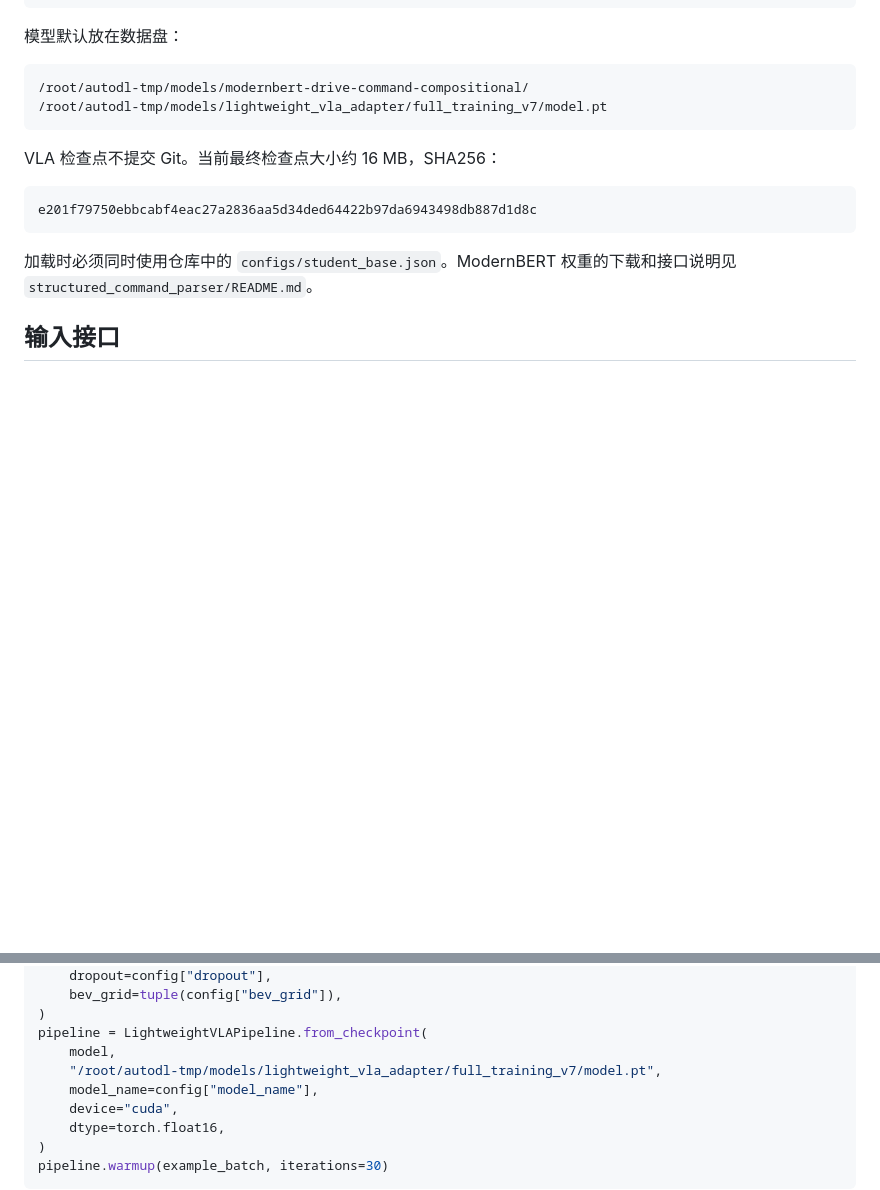
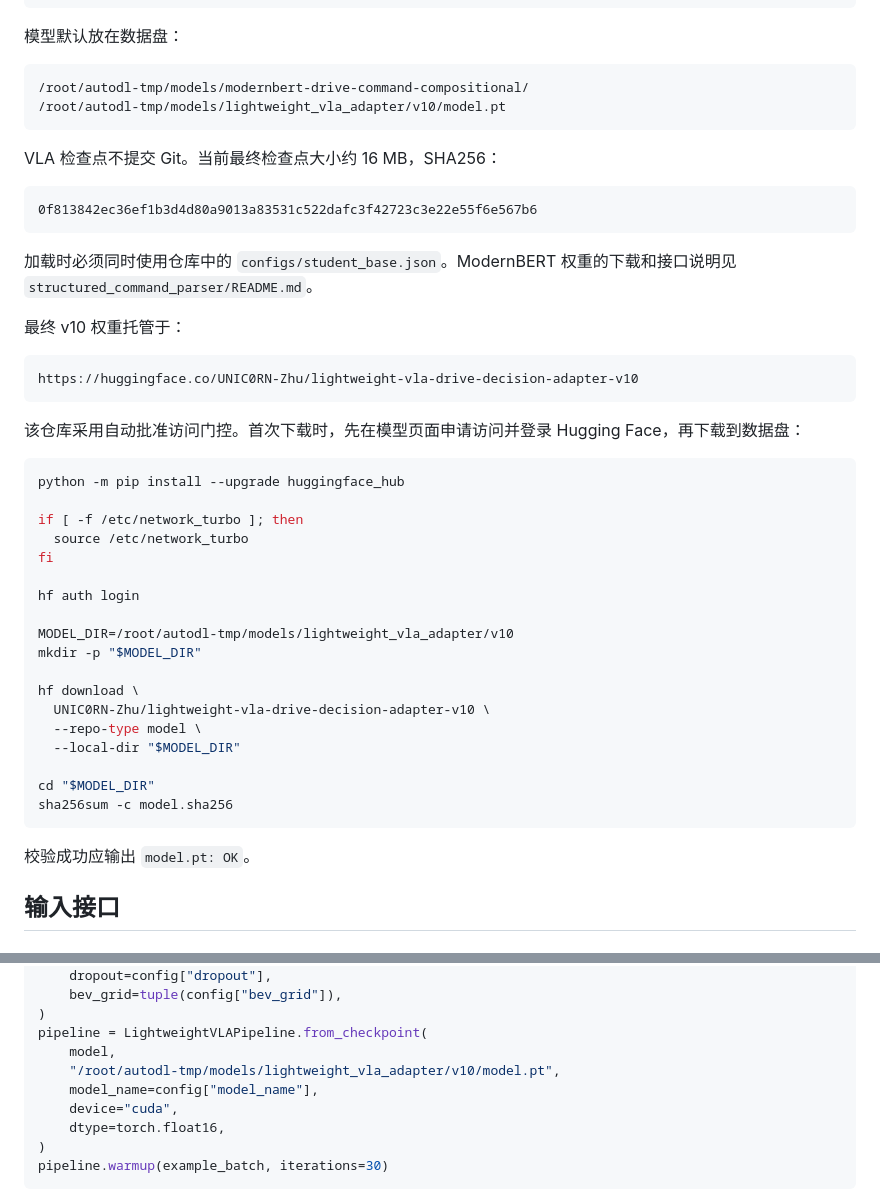
Before and after one commit to ZhuShanzhe/LMM-in-AutoDrive, a Markdown page: lightweight_vla_adapter/README.md, 2 parts joined by grey strips. Drawn GitHub-style; blank space fills up the shorter version.

Commit message:
docs: point VLA runtime to final v10 weights

````diff
--- a/lightweight_vla_adapter/README.md
+++ b/lightweight_vla_adapter/README.md
@@ -138,16 +138,47 @@ pip install -r lightweight_vla_adapter/requirements.txt
 
 ```text
 /root/autodl-tmp/models/modernbert-drive-command-compositional/
-/root/autodl-tmp/models/lightweight_vla_adapter/full_training_v7/model.pt
+/root/autodl-tmp/models/lightweight_vla_adapter/v10/model.pt
 ```
 
 VLA 检查点不提交 Git。当前最终检查点大小约 16 MB，SHA256：
 
 ```text
-e201f79750ebbcabf4eac27a2836aa5d34ded64422b97da6943498db887d1d8c
+0f813842ec36ef1b3d4d80a9013a83531c522dafc3f42723c3e22e55f6e567b6
 ```
 
 加载时必须同时使用仓库中的 `configs/student_base.json`。ModernBERT 权重的下载和接口说明见 `structured_command_parser/README.md`。
+
+最终 v10 权重托管于：
+
+```text
+https://huggingface.co/UNIC0RN-Zhu/lightweight-vla-drive-decision-adapter-v10
+```
+
+该仓库采用自动批准访问门控。首次下载时，先在模型页面申请访问并登录 Hugging Face，再下载到数据盘：
+
+```bash
+python -m pip install --upgrade huggingface_hub
+
+if [ -f /etc/network_turbo ]; then
+  source /etc/network_turbo
+fi
+
+hf auth login
+
+MODEL_DIR=/root/autodl-tmp/models/lightweight_vla_adapter/v10
+mkdir -p "$MODEL_DIR"
+
+hf download \
+  UNIC0RN-Zhu/lightweight-vla-drive-decision-adapter-v10 \
+  --repo-type model \
+  --local-dir "$MODEL_DIR"
+
+cd "$MODEL_DIR"
+sha256sum -c model.sha256
+```
+
+校验成功应输出 `model.pt: OK`。
 
 ## 输入接口
 
@@ -303,7 +334,7 @@ model = LightweightDecisionAdapter(
 )
 pipeline = LightweightVLAPipeline.from_checkpoint(
     model,
-    "/root/autodl-tmp/models/lightweight_vla_adapter/full_training_v7/model.pt",
+    "/root/autodl-tmp/models/lightweight_vla_adapter/v10/model.pt",
     model_name=config["model_name"],
     device="cuda",
     dtype=torch.float16,
````
Also changed, not shown: other parts of lightweight_vla_adapter/README.md (+9 -5 lines).
